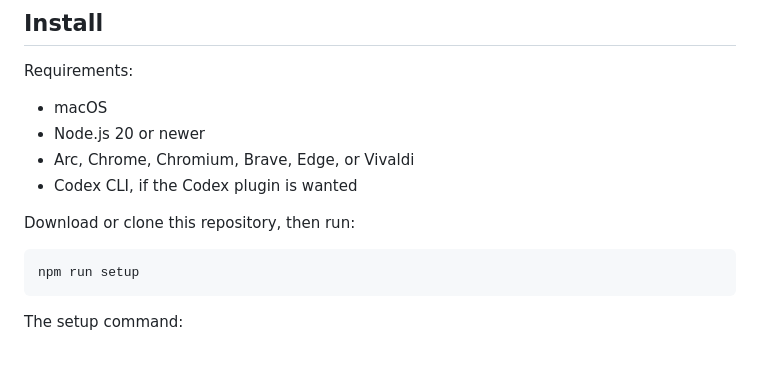
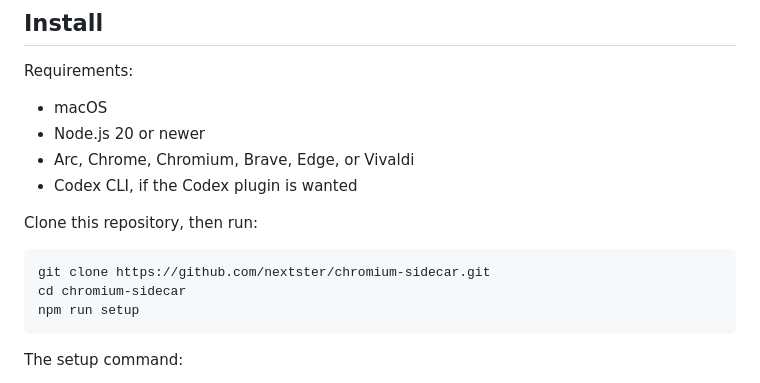
Before and after one commit to nextster/chromium-bridge, a Markdown page: README.md, the part around the change. Rendered like a GitHub page; blank space fills up the shorter version.

Commit message:
Document public installation

````diff
--- a/README.md
+++ b/README.md
@@ -13,9 +13,11 @@ Requirements:
 - Arc, Chrome, Chromium, Brave, Edge, or Vivaldi
 - Codex CLI, if the Codex plugin is wanted
 
-Download or clone this repository, then run:
+Clone this repository, then run:
 
 ```bash
+git clone https://github.com/nextster/chromium-sidecar.git
+cd chromium-sidecar
 npm run setup
 ```
 
````
